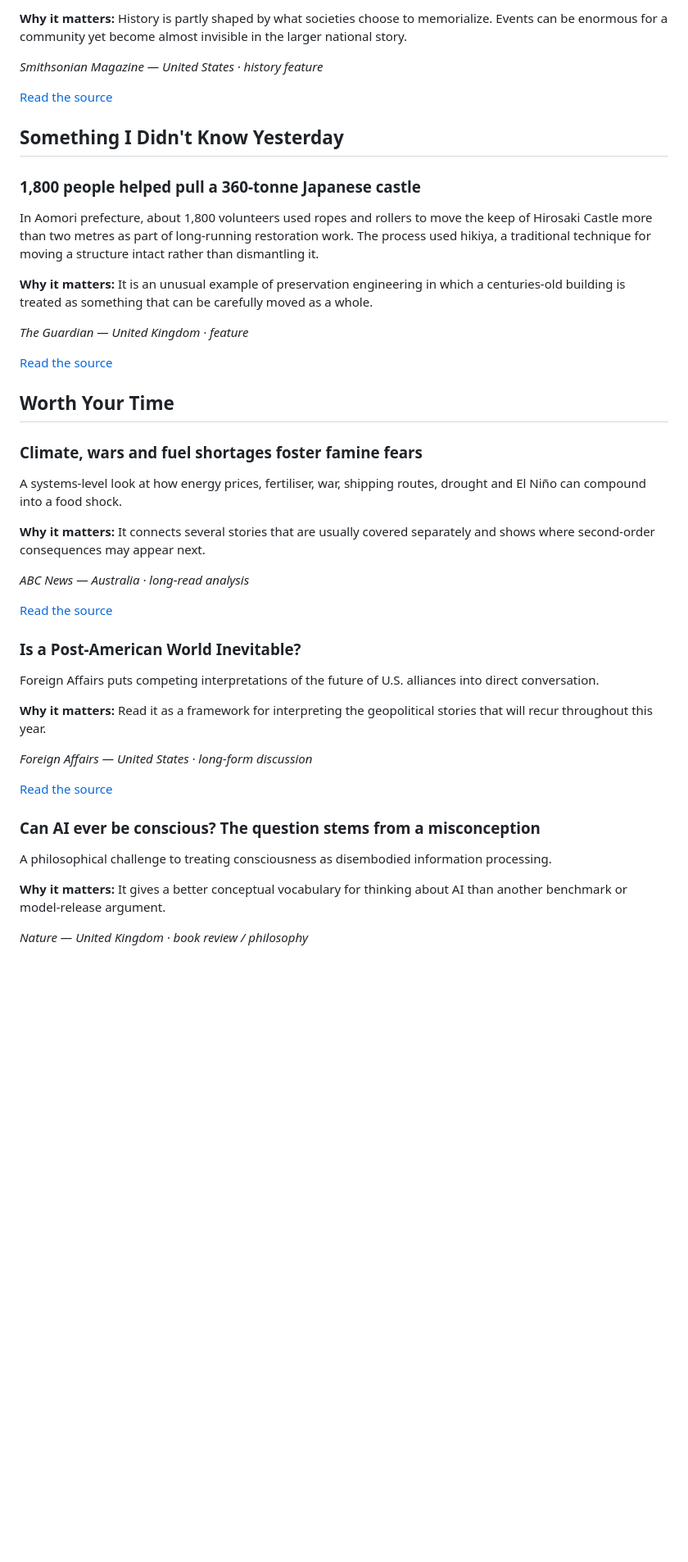
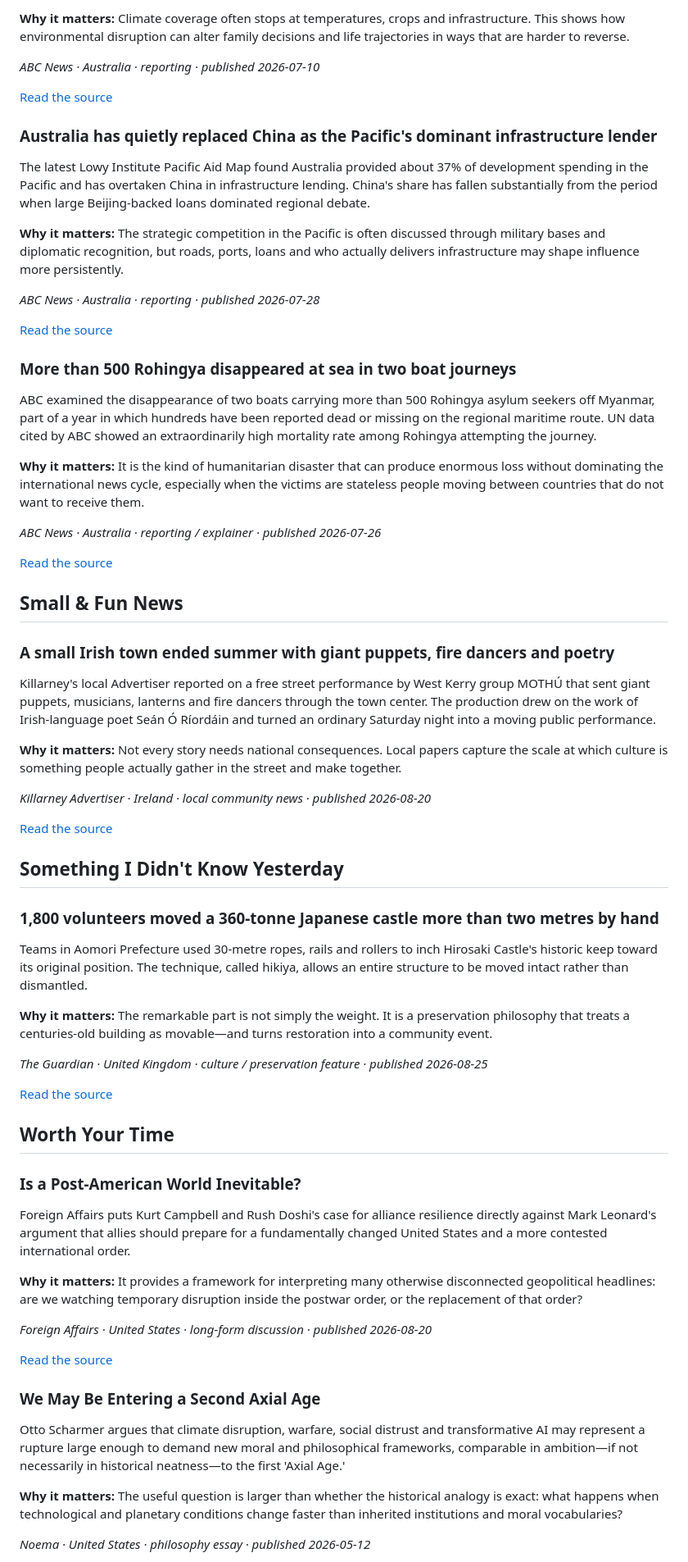
Before and after one commit to BigCatMellow/Morning_Edition, a Markdown page: editions/2026-08-25.md, the part around one of its changes. Shown at 82% size. GitHub-like rendering; blank space fills up the shorter version.

```diff
--- a/editions/2026-08-25.md
+++ b/editions/2026-08-25.md
@@ -128,49 +128,71 @@ Smithsonian revisits the 1944 Freckleton air disaster, when a U.S. military test
 
-**Why it matters:** History is partly shaped by what societies choose to memorialize. Events can be enormous for a community yet become almost invisible in the larger national story.
+**Why it matters:** Climate coverage often stops at temperatures, crops and infrastructure. This shows how environmental disruption can alter family decisions and life trajectories in ways that are harder to reverse.
 
-*Smithsonian Magazine — United States · history feature*
+*ABC News · Australia · reporting · published 2026-07-10*
 
-[Read the source](https://www.smithsonianmag.com/history/when-american-airplane-crashed-into-school-1944-english-village-lost-almost-all-of-its-youngest-children-why-has-wwii-worst-civilian-aviation-accident-been-forgotten-180989341/)
+[Read the source](https://www.abc.net.au/news/2026-07-10/climate-change-leading-to-more-child-marriages-advocates-say/106766756)
+
+### Australia has quietly replaced China as the Pacific's dominant infrastructure lender
+
+The latest Lowy Institute Pacific Aid Map found Australia provided about 37% of development spending in the Pacific and has overtaken China in infrastructure lending. China's share has fallen substantially from the period when large Beijing-backed loans dominated regional debate.
+
+**Why it matters:** The strategic competition in the Pacific is often discussed through military bases and diplomatic recognition, but roads, ports, loans and who actually delivers infrastructure may shape influence more persistently.
+
+*ABC News · Australia · reporting · published 2026-07-28*
+
+[Read the source](https://www.abc.net.au/news/2026-07-28/new-lowy-pacific-aid-map-australia-lending-investor/106967764)
+
+### More than 500 Rohingya disappeared at sea in two boat journeys
+
+ABC examined the disappearance of two boats carrying more than 500 Rohingya asylum seekers off Myanmar, part of a year in which hundreds have been reported dead or missing on the regional maritime route. UN data cited by ABC showed an extraordinarily high mortality rate among Rohingya attempting the journey.
+
+**Why it matters:** It is the kind of humanitarian disaster that can produce enormous loss without dominating the international news cycle, especially when the victims are stateless people moving between countries that do not want to receive them.
+
+*ABC News · Australia · reporting / explainer · published 2026-07-26*
+
+[Read the source](https://www.abc.net.au/news/2026-07-26/more-than-500-rohingya-drown-in-boat-sinkings/106944250)
+
+## Small & Fun News
+
+### A small Irish town ended summer with giant puppets, fire dancers and poetry
+
+Killarney's local Advertiser reported on a free street performance by West Kerry group MOTHÚ that sent giant puppets, musicians, lanterns and fire dancers through the town center. The production drew on the work of Irish-language poet Seán Ó Ríordáin and turned an ordinary Saturday night into a moving public performance.
+
+**Why it matters:** Not every story needs national consequences. Local papers capture the scale at which culture is something people actually gather in the street and make together.
+
+*Killarney Advertiser · Ireland · local community news · published 2026-08-20*
+
+[Read the source](https://killarneyadvertiser.ie/news/street-spectacle-to-end-summer-in-style/)
 
 ## Something I Didn't Know Yesterday
 
-### 1,800 people helped pull a 360-tonne Japanese castle
+### 1,800 volunteers moved a 360-tonne Japanese castle more than two metres by hand
 
-In Aomori prefecture, about 1,800 volunteers used ropes and rollers to move the keep of Hirosaki Castle more than two metres as part of long-running restoration work. The process used hikiya, a traditional technique for moving a structure intact rather than dismantling it.
+Teams in Aomori Prefecture used 30-metre ropes, rails and rollers to inch Hirosaki Castle's historic keep toward its original position. The technique, called hikiya, allows an entire structure to be moved intact rather than dismantled.
 
-**Why it matters:** It is an unusual example of preservation engineering in which a centuries-old building is treated as something that can be carefully moved as a whole.
+**Why it matters:** The remarkable part is not simply the weight. It is a preservation philosophy that treats a centuries-old building as movable—and turns restoration into a community event.
 
-*The Guardian — United Kingdom · feature*
+*The Guardian · United Kingdom · culture / preservation feature · published 2026-08-25*
 
 [Read the source](https://www.theguardian.com/world/2026/aug/25/japan-1800-people-move-pull-400-tonne-hirosaki-castle-with-ropes)
 
 ## Worth Your Time
 
-### Climate, wars and fuel shortages foster famine fears
-
-A systems-level look at how energy prices, fertiliser, war, shipping routes, drought and El Niño can compound into a food shock.
-
-**Why it matters:** It connects several stories that are usually covered separately and shows where second-order consequences may appear next.
-
-*ABC News — Australia · long-read analysis*
-
-[Read the source](https://www.abc.net.au/news/2026-08-25/global-famine-fears-as-wars-and-el-nino-fuel-food-shortages/107072816)
-
 ### Is a Post-American World Inevitable?
 
-Foreign Affairs puts competing interpretations of the future of U.S. alliances into direct conversation.
+Foreign Affairs puts Kurt Campbell and Rush Doshi's case for alliance resilience directly against Mark Leonard's argument that allies should prepare for a fundamentally changed United States and a more contested international order.
 
-**Why it matters:** Read it as a framework for interpreting the geopolitical stories that will recur throughout this year.
+**Why it matters:** It provides a framework for interpreting many otherwise disconnected geopolitical headlines: are we watching temporary disruption inside the postwar order, or the replacement of that order?
 
-*Foreign Affairs — United States · long-form discussion*
+*Foreign Affairs · United States · long-form discussion · published 2026-08-20*
 
 [Read the source](https://www.foreignaffairs.com/podcasts/post-american-world-inevitable)
 
-### Can AI ever be conscious? The question stems from a misconception
+### We May Be Entering a Second Axial Age
 
-A philosophical challenge to treating consciousness as disembodied information processing.
+Otto Scharmer argues that climate disruption, warfare, social distrust and transformative AI may represent a rupture large enough to demand new moral and philosophical frameworks, comparable in ambition—if not necessarily in historical neatness—to the first 'Axial Age.'
 
-**Why it matters:** It gives a better conceptual vocabulary for thinking about AI than another benchmark or model-release argument.
+**Why it matters:** The useful question is larger than whether the historical analogy is exact: what happens when technological and planetary conditions change faster than inherited institutions and moral vocabularies?
 
-*Nature — United Kingdom · book review / philosophy*
+*Noema · United States · philosophy essay · published 2026-05-12*
 
```
Also changed, not shown: other parts of editions/2026-08-25.md (+79 -69 lines).
